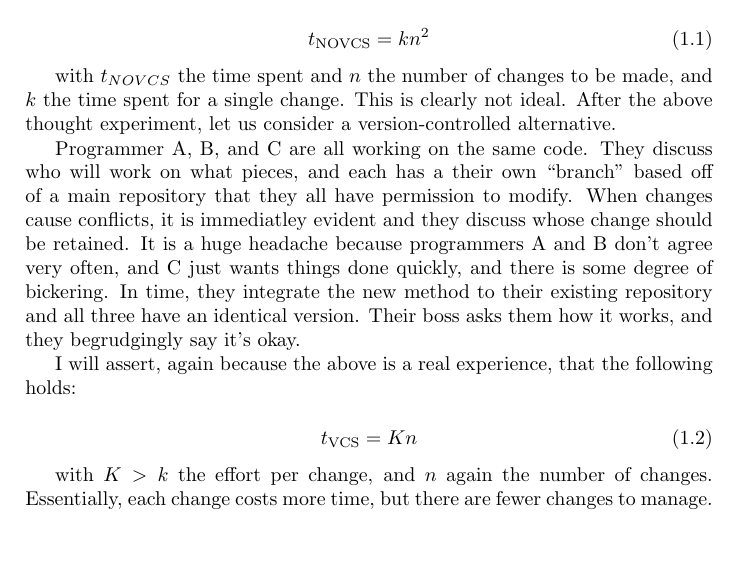
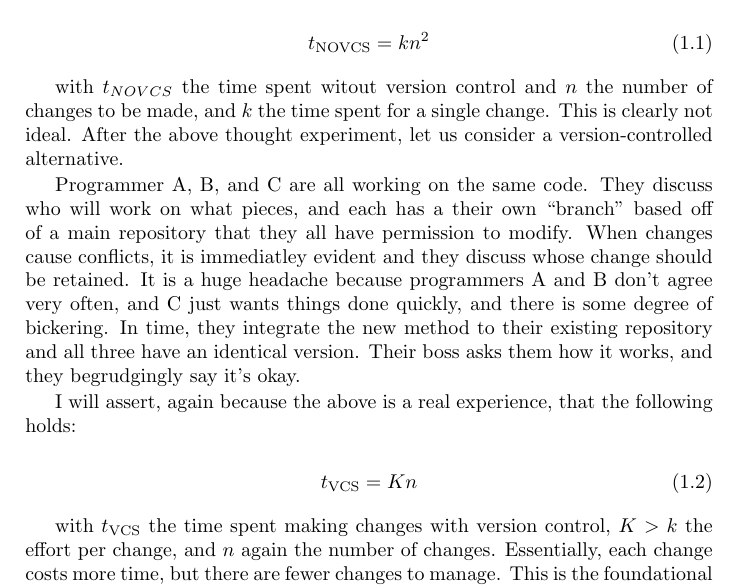
Before and after one commit to Aubyni/test_git, a LaTeX thesis (latex_source/git_boot_camp.tex, which reads latex_source/VersionControl.tex): part of page 8 of 37, cut so that both start at the same text, the shorter picture padded with empty space. Compiled offline with pdfLaTeX.

Commit message:
Adds clarity for VCS

```diff
--- a/latex_source/VersionControl.tex
+++ b/latex_source/VersionControl.tex
@@ -59,7 +59,8 @@ time spent managing code changes without version control:
 t_{\text{NOVCS}} = k n^2
 \end{equation}
 
-with $t_{NOVCS}$ the time spent and $n$ the number of changes to be made, and
+with $t_{NOVCS}$ the time spent witout version control
+and $n$ the number of changes to be made, and
 $k$ the time spent for a single change. This
 is clearly not ideal. After the above thought experiment, let us consider a
 version-controlled alternative.
@@ -85,7 +86,8 @@ following holds:
 t_{\text{VCS}} = K n
 \end{equation}
 
-with $K > k$ the effort per change, and $n$ again the number of changes.
+with $t_{\text{VCS}}$ the time spent making changes with version control,
+$K > k$ the effort per change, and $n$ again the number of changes.
 Essentially, each change costs more time, but there are fewer changes to
 manage. This is the foundational argument that you bank on with a version
 control system: even though $K > k$, $n^2 >> n$, so that in the long run,
```
